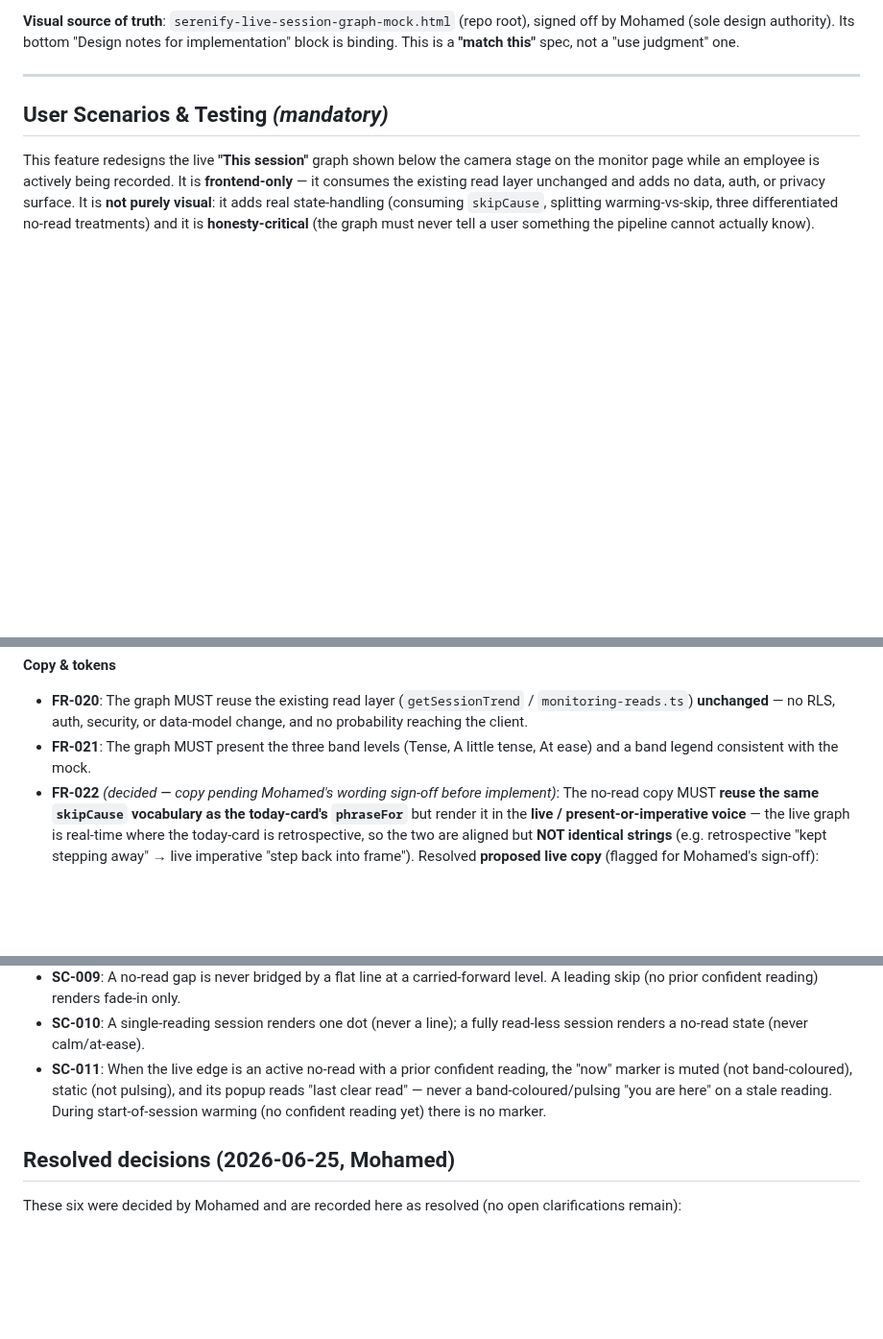
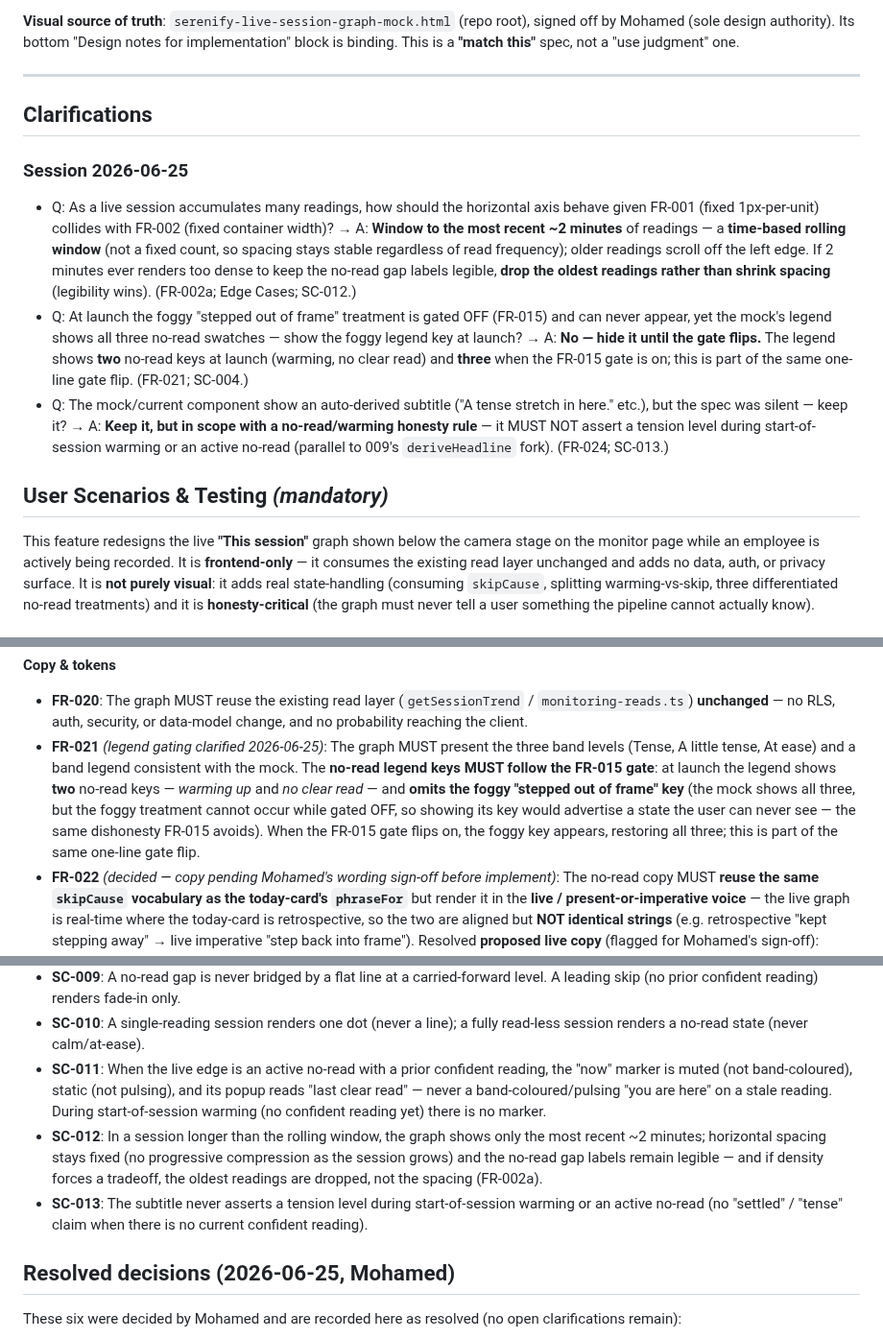
Before and after one commit to mohamedasem318/Serenify, a Markdown page: specs/010-monitoring-graph-redesign/spec.md, 3 parts joined by grey strips. Shown at 96% size. GitHub-like rendering; blank space fills up the shorter version.

Commit message:
docs(010): clarify session graph — rolling 2min window, legend gating, subtitle honesty
Three fresh-eyes clarifications from /speckit-clarify (Session 2026-06-25), none re-opening prior decisions:

- FR-002a/SC-012: live graph windows to the most recent ~2 min (time-based; older readings scroll off-left; drop oldest over shrinking spacing) — resolves the FR-001 fixed-pixel vs FR-002 fixed-width collision as a session grows.

- FR-021/SC-004: foggy 'stepped out of frame' legend key hidden at launch (two no-read keys), restored when the FR-015 gate flips on — part of the same one-line flip.

- FR-024/SC-013: auto-derived subtitle kept but in scope with a no-read/warming honesty rule (no tension claim without a current confident reading), mirroring 009's deriveHeadline fork.

Added ## Clarifications section. Subtitle + FR-022 wording still pending Mohamed's sign-off (wording-only, non-blocking).

```diff
--- a/specs/010-monitoring-graph-redesign/spec.md
+++ b/specs/010-monitoring-graph-redesign/spec.md
@@ -13,6 +13,14 @@
 **Visual source of truth**: `serenify-live-session-graph-mock.html` (repo root), signed off by Mohamed (sole design authority). Its bottom "Design notes for implementation" block is binding. This is a **"match this"** spec, not a "use judgment" one.
 
 ---
+
+## Clarifications
+
+### Session 2026-06-25
+
+- Q: As a live session accumulates many readings, how should the horizontal axis behave given FR-001 (fixed 1px-per-unit) collides with FR-002 (fixed container width)? → A: **Window to the most recent ~2 minutes** of readings — a **time-based rolling window** (not a fixed count, so spacing stays stable regardless of read frequency); older readings scroll off the left edge. If 2 minutes ever renders too dense to keep the no-read gap labels legible, **drop the oldest readings rather than shrink spacing** (legibility wins). (FR-002a; Edge Cases; SC-012.)
+- Q: At launch the foggy "stepped out of frame" treatment is gated OFF (FR-015) and can never appear, yet the mock's legend shows all three no-read swatches — show the foggy legend key at launch? → A: **No — hide it until the gate flips.** The legend shows **two** no-read keys at launch (warming, no clear read) and **three** when the FR-015 gate is on; this is part of the same one-line gate flip. (FR-021; SC-004.)
+- Q: The mock/current component show an auto-derived subtitle ("A tense stretch in here." etc.), but the spec was silent — keep it? → A: **Keep it, but in scope with a no-read/warming honesty rule** — it MUST NOT assert a tension level during start-of-session warming or an active no-read (parallel to 009's `deriveHeadline` fork). (FR-024; SC-013.)
 
 ## User Scenarios & Testing *(mandatory)*
 
@@ -132,7 +142,7 @@ The employee can inspect their current reading: hovering, focusing (keyboard), o
 **Copy & tokens**
 
 - **FR-020**: The graph MUST reuse the existing read layer (`getSessionTrend` / `monitoring-reads.ts`) **unchanged** — no RLS, auth, security, or data-model change, and no probability reaching the client.
-- **FR-021**: The graph MUST present the three band levels (Tense, A little tense, At ease) and a band legend consistent with the mock.
+- **FR-021** *(legend gating clarified 2026-06-25)*: The graph MUST present the three band levels (Tense, A little tense, At ease) and a band legend consistent with the mock. The **no-read legend keys MUST follow the FR-015 gate**: at launch the legend shows **two** no-read keys — *warming up* and *no clear read* — and **omits the foggy "stepped out of frame" key** (the mock shows all three, but the foggy treatment cannot occur while gated OFF, so showing its key would advertise a state the user can never see — the same dishonesty FR-015 avoids). When the FR-015 gate flips on, the foggy key appears, restoring all three; this is part of the same one-line gate flip.
 - **FR-022** *(decided — copy pending Mohamed's wording sign-off before implement)*: The no-read copy MUST **reuse the same `skipCause` vocabulary as the today-card's `phraseFor`** but render it in the **live / present-or-imperative voice** — the live graph is real-time where the today-card is retrospective, so the two are aligned but **NOT identical strings** (e.g. retrospective "kept stepping away" → live imperative "step back into frame"). Resolved **proposed live copy** (flagged for Mohamed's sign-off):
   - **Warming** → **"getting a read"** (present/continuous; matches the mock).
   - **Out-of-frame** → **"step back into frame"** (imperative; the live counterpart of `phraseFor`'s retrospective "kept stepping away"). *Gated OFF at launch (FR-015); the string is ready for when the gate flips on.*
@@ -161,6 +172,8 @@ The employee can inspect their current reading: hovering, focusing (keyboard), o
 - **SC-009**: A no-read gap is never bridged by a flat line at a carried-forward level. A leading skip (no prior confident reading) renders fade-in only.
 - **SC-010**: A single-reading session renders one dot (never a line); a fully read-less session renders a no-read state (never calm/at-ease).
 - **SC-011**: When the live edge is an active no-read with a prior confident reading, the "now" marker is muted (not band-coloured), static (not pulsing), and its popup reads "last clear read" — never a band-coloured/pulsing "you are here" on a stale reading. During start-of-session warming (no confident reading yet) there is no marker.
+- **SC-012**: In a session longer than the rolling window, the graph shows only the most recent ~2 minutes; horizontal spacing stays fixed (no progressive compression as the session grows) and the no-read gap labels remain legible — and if density forces a tradeoff, the oldest readings are dropped, not the spacing (FR-002a).
+- **SC-013**: The subtitle never asserts a tension level during start-of-session warming or an active no-read (no "settled" / "tense" claim when there is no current confident reading).
 
 ## Resolved decisions (2026-06-25, Mohamed)
 
```
Also changed, not shown: other parts of specs/010-monitoring-graph-redesign/spec.md (+3 -0 lines).
